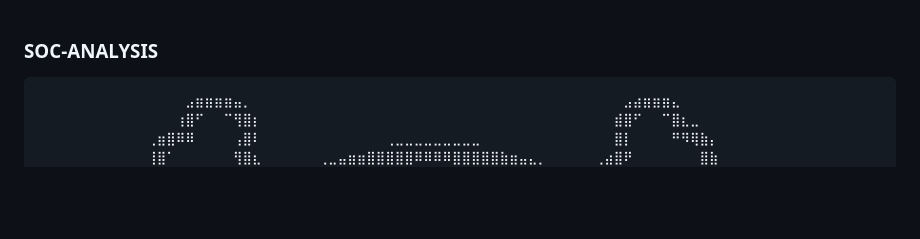
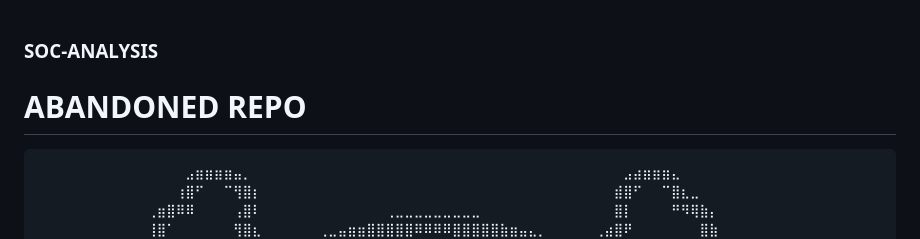
Before and after one commit to Tebello-Rankuatsana/soc-analysis-draft-zero, a Markdown page: README.md, the part around the change. Drawn GitHub-style; blank space fills up the shorter version.

Commit message:
Add abandoned repo notice to README

````diff
--- a/README.md
+++ b/README.md
@@ -1,4 +1,6 @@
 ### SOC-ANALYSIS
+
+# ABANDONED REPO
 
 
 ```
````
